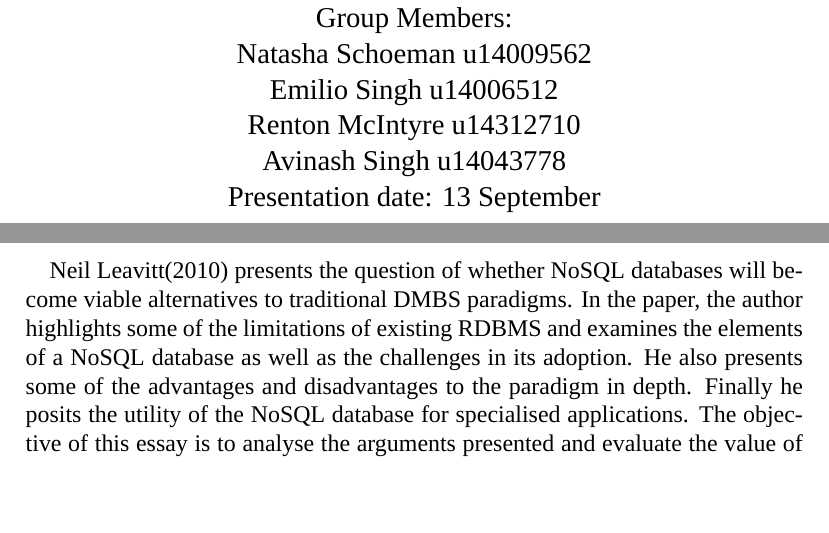
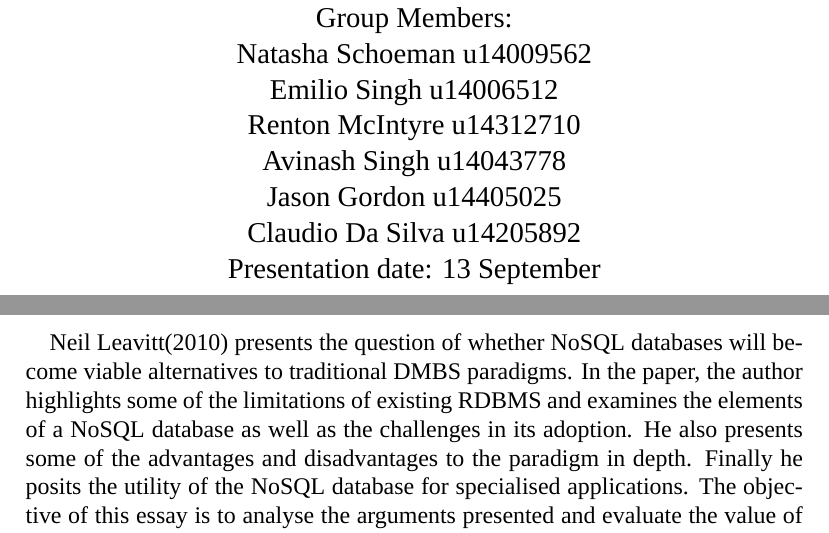
Before and after one commit to u14006512/COS326-Assignment1, a LaTeX problem sheet (COS326Assignment1.tex): two parts of pages 1 and 2 of 4, joined at a grey line, cut so that both start at the same text, the shorter picture padded with empty space. Compiled offline with XeLaTeX; a missing font is replaced by an installed copy or a similar font.

Commit message:
added everyone's details

```diff
--- a/COS326Assignment1.tex
+++ b/COS326Assignment1.tex
@@ -22,6 +22,10 @@ Emilio Singh u14006512
 Renton McIntyre u14312710
 \\
 Avinash Singh u14043778
+\\
+Jason Gordon u14405025
+\\
+Claudio Da Silva u14205892
 \\
 Presentation date: 13 September
 
```
